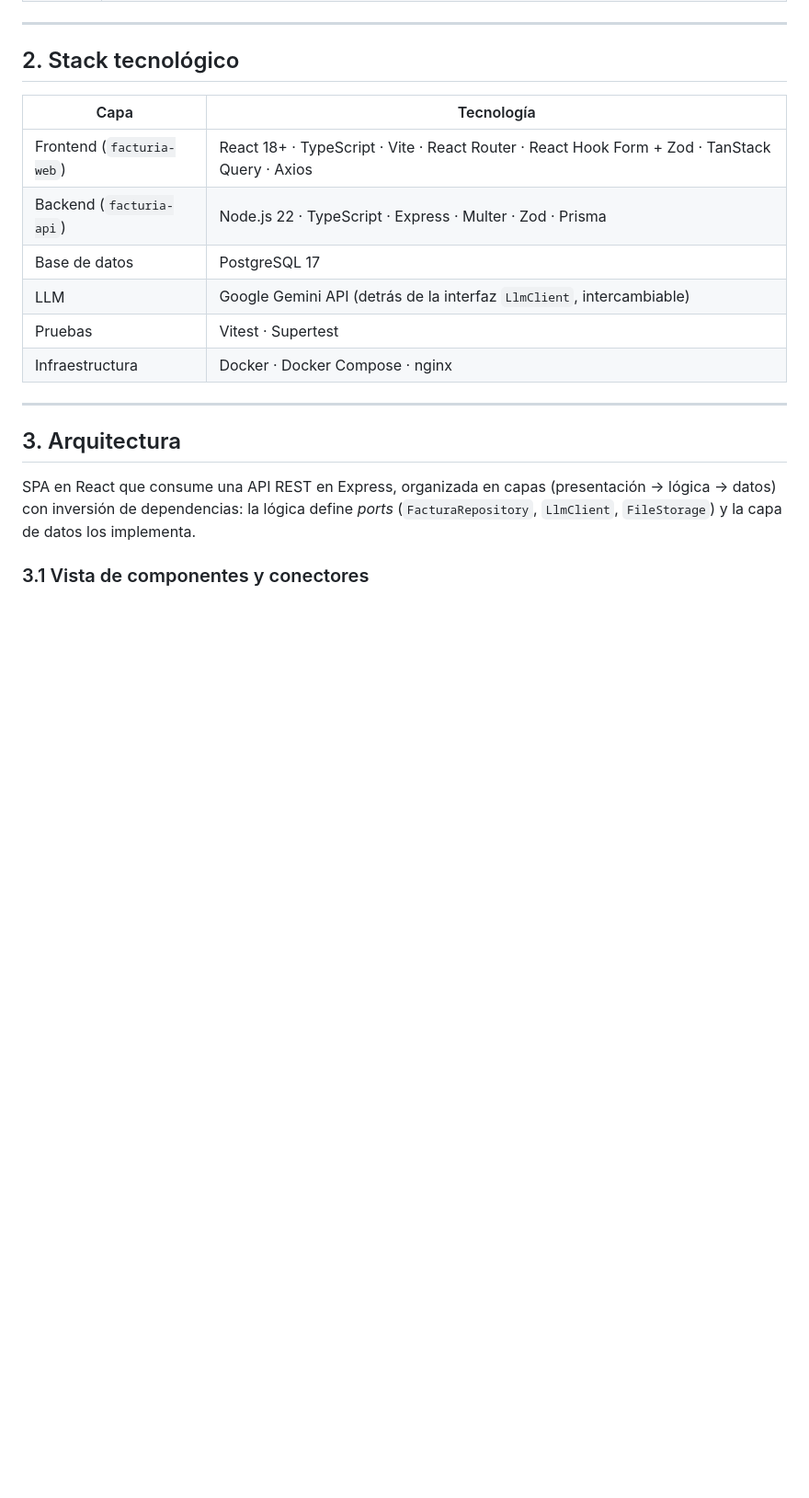
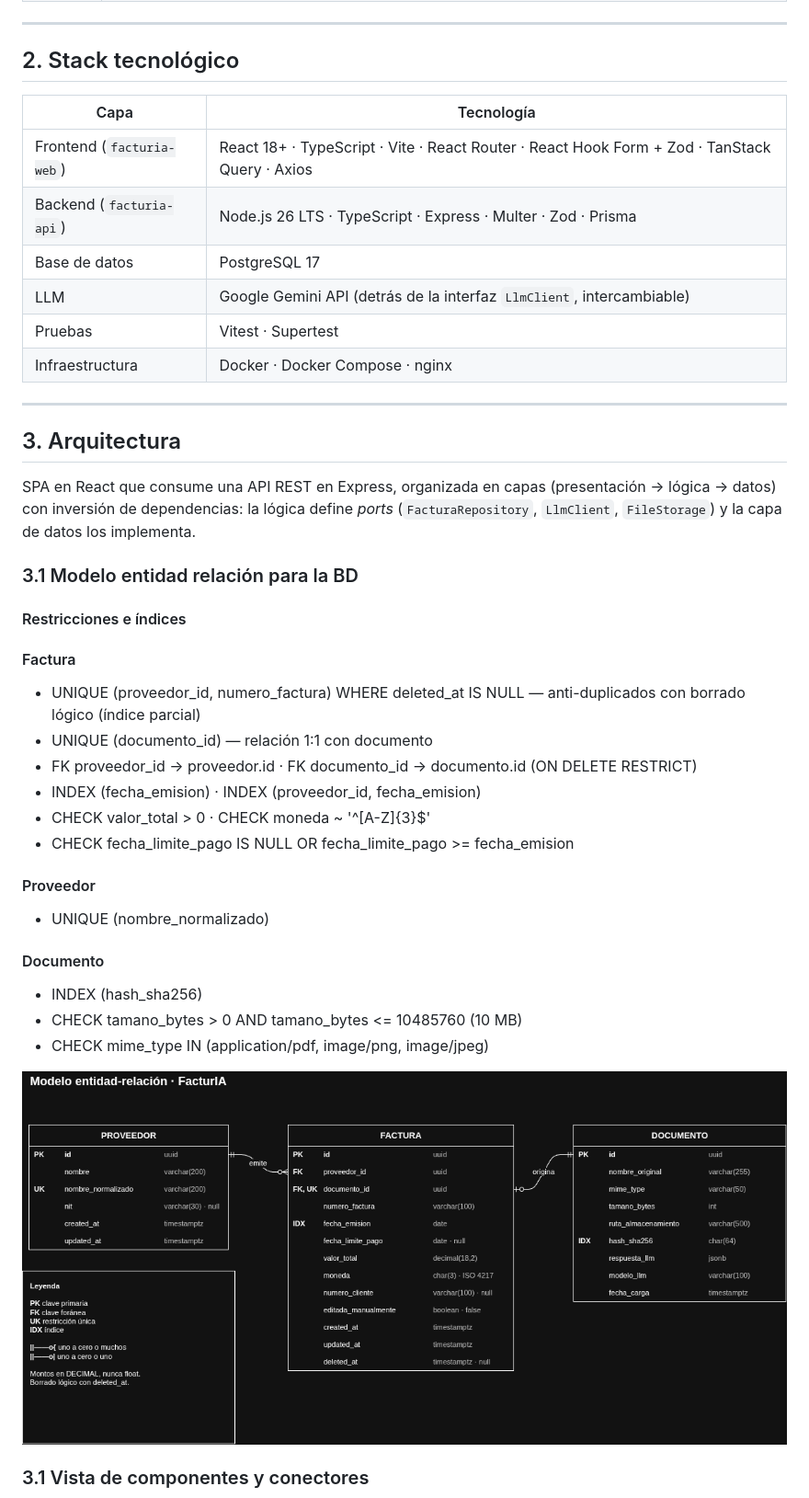
Before and after one commit to MSOR03/PwC, a Markdown page: README.md, the part around the change. Shown at 92% size. GitHub-like rendering; pictures changed too: image/PwC_ER_View.drawio.png (added); blank space fills up the shorter version.

```diff
--- a/README.md
+++ b/README.md
@@ -42,7 +42,7 @@ Aplicación web *end-to-end* para cargar facturas de servicios (PDF/PNG/JPG), ex
 | Capa | Tecnología |
 |---|---|
 | Frontend (`facturia-web`) | React 18+ · TypeScript · Vite · React Router · React Hook Form + Zod · TanStack Query · Axios |
-| Backend (`facturia-api`) | Node.js 22 · TypeScript · Express · Multer · Zod · Prisma |
+| Backend (`facturia-api`) | Node.js 26 LTS · TypeScript · Express · Multer · Zod · Prisma |
 | Base de datos | PostgreSQL 17 |
 | LLM | Google Gemini API (detrás de la interfaz `LlmClient`, intercambiable) |
 | Pruebas | Vitest · Supertest |
@@ -53,6 +53,27 @@ Aplicación web *end-to-end* para cargar facturas de servicios (PDF/PNG/JPG), ex
 ## 3. Arquitectura
 
 SPA en React que consume una API REST en Express, organizada en capas (presentación → lógica → datos) con inversión de dependencias: la lógica define *ports* (`FacturaRepository`, `LlmClient`, `FileStorage`) y la capa de datos los implementa.
+
+### 3.1 Modelo entidad relación para la BD
+#### Restricciones e índices
+
+#### Factura
+- UNIQUE (proveedor_id, numero_factura) WHERE deleted_at IS NULL — anti-duplicados con borrado lógico (índice parcial)
+- UNIQUE (documento_id) — relación 1:1 con documento
+- FK proveedor_id → proveedor.id · FK documento_id → documento.id (ON DELETE RESTRICT)
+- INDEX (fecha_emision) · INDEX (proveedor_id, fecha_emision)
+- CHECK valor_total > 0 · CHECK moneda ~ '^[A-Z]{3}$'
+- CHECK fecha_limite_pago IS NULL OR fecha_limite_pago >= fecha_emision
+
+#### Proveedor
+- UNIQUE (nombre_normalizado)
+
+#### Documento
+- INDEX (hash_sha256)
+- CHECK tamano_bytes > 0 AND tamano_bytes <= 10485760 (10 MB)
+- CHECK mime_type IN (application/pdf, image/png, image/jpeg)
+
+![Diagrama entidad-relación ](image/PwC_ER_View.drawio.png)
 
 ### 3.1 Vista de componentes y conectores
 
```
Also changed, not shown: 12 other files.
